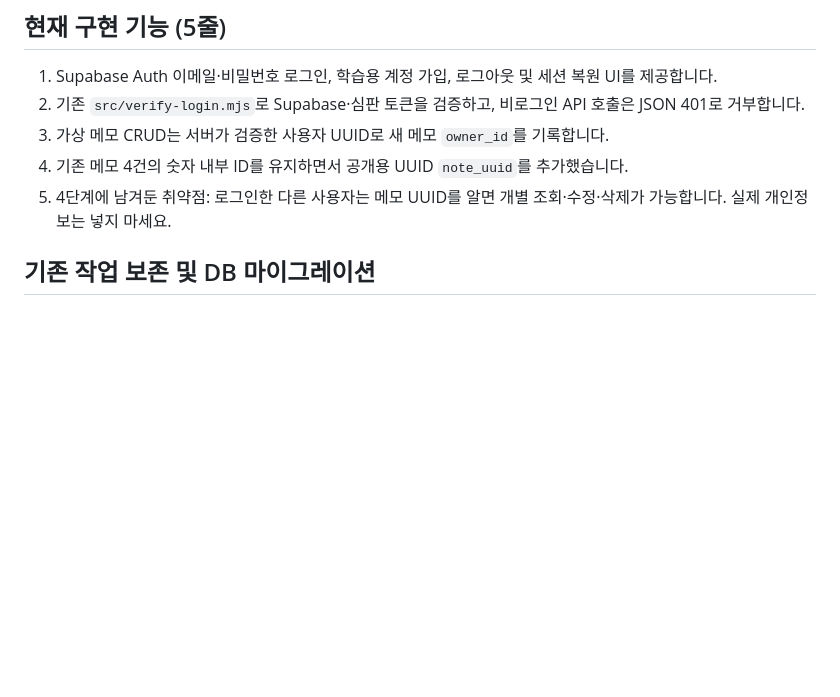
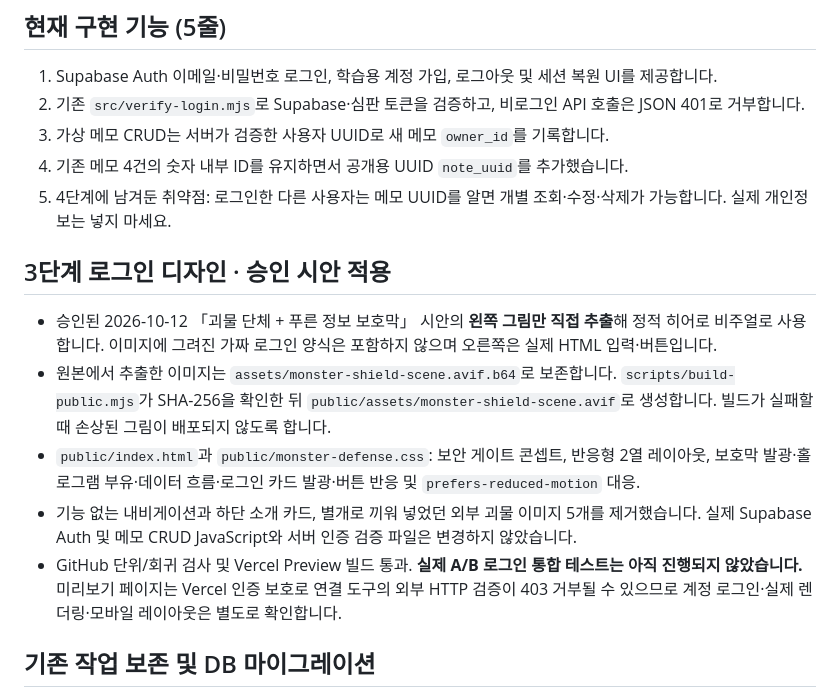
Before and after one commit to dfdfewqk/choi-bujang-secret-vault, a Markdown page: README.md, the part around the change. Drawn GitHub-style; blank space fills up the shorter version.

Commit message:
docs: record approved monster artwork deployment and design verification limitations

```diff
--- a/README.md
+++ b/README.md
@@ -9,6 +9,14 @@
 3. 가상 메모 CRUD는 서버가 검증한 사용자 UUID로 새 메모 `owner_id`를 기록합니다.
 4. 기존 메모 4건의 숫자 내부 ID를 유지하면서 공개용 UUID `note_uuid`를 추가했습니다.
 5. 4단계에 남겨둔 취약점: 로그인한 다른 사용자는 메모 UUID를 알면 개별 조회·수정·삭제가 가능합니다. 실제 개인정보는 넣지 마세요.
+
+## 3단계 로그인 디자인 · 승인 시안 적용
+
+- 승인된 2026-10-12 「괴물 단체 + 푸른 정보 보호막」 시안의 **왼쪽 그림만 직접 추출**해 정적 히어로 비주얼로 사용합니다. 이미지에 그려진 가짜 로그인 양식은 포함하지 않으며 오른쪽은 실제 HTML 입력·버튼입니다.
+- 원본에서 추출한 이미지는 `assets/monster-shield-scene.avif.b64`로 보존합니다. `scripts/build-public.mjs`가 SHA-256을 확인한 뒤 `public/assets/monster-shield-scene.avif`로 생성합니다. 빌드가 실패할 때 손상된 그림이 배포되지 않도록 합니다.
+- `public/index.html`과 `public/monster-defense.css`: 보안 게이트 콘셉트, 반응형 2열 레이아웃, 보호막 발광·홀로그램 부유·데이터 흐름·로그인 카드 발광·버튼 반응 및 `prefers-reduced-motion` 대응.
+- 기능 없는 내비게이션과 하단 소개 카드, 별개로 끼워 넣었던 외부 괴물 이미지 5개를 제거했습니다. 실제 Supabase Auth 및 메모 CRUD JavaScript와 서버 인증 검증 파일은 변경하지 않았습니다.
+- GitHub 단위/회귀 검사 및 Vercel Preview 빌드 통과. **실제 A/B 로그인 통합 테스트는 아직 진행되지 않았습니다.** 미리보기 페이지는 Vercel 인증 보호로 연결 도구의 외부 HTTP 검증이 403 거부될 수 있으므로 계정 로그인·실제 렌더링·모바일 레이아웃은 별도로 확인합니다.
 
 ## 기존 작업 보존 및 DB 마이그레이션
 
```
